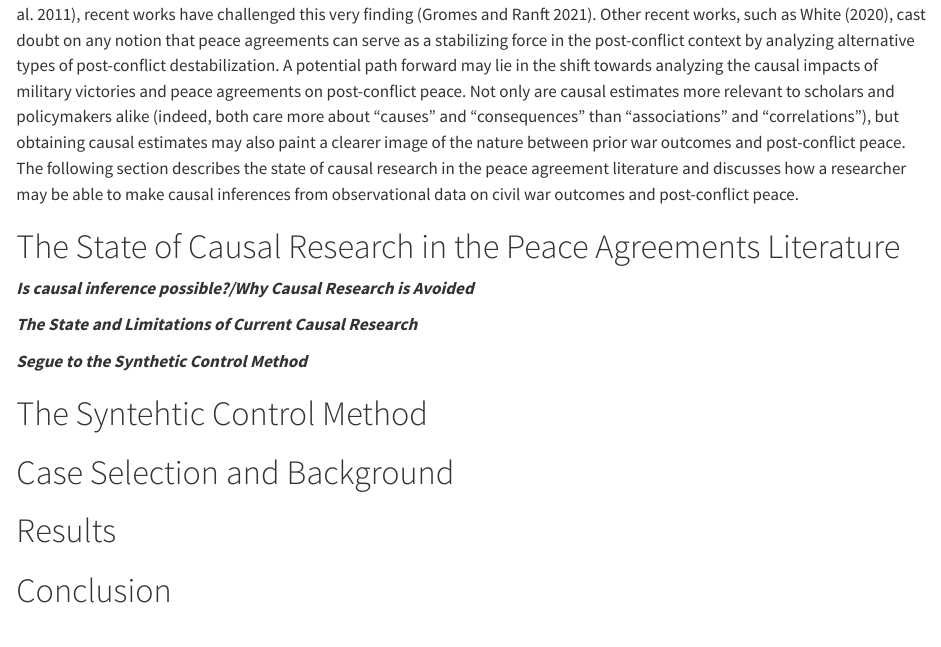
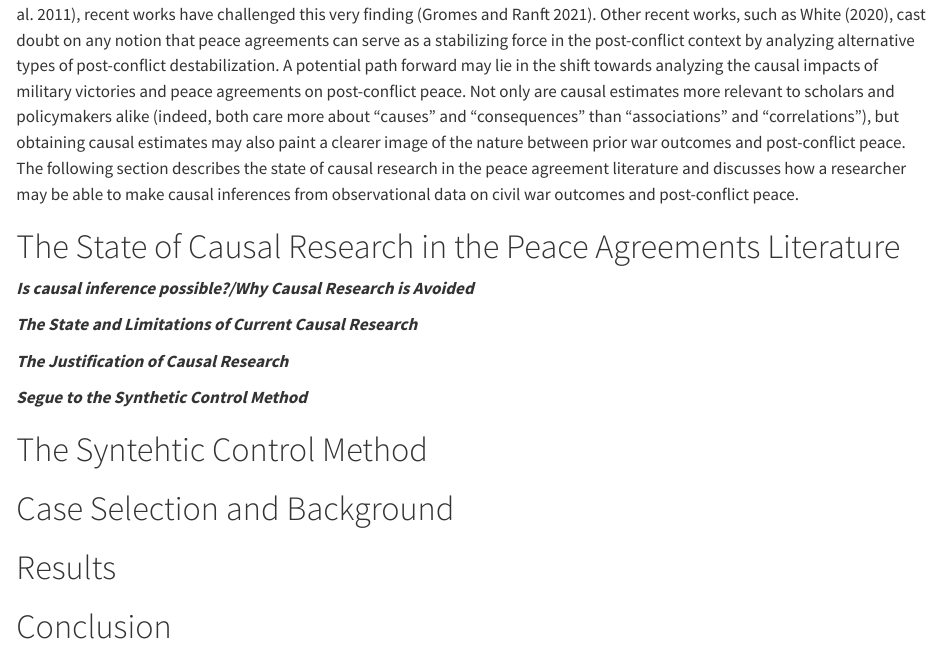
Before and after one commit to Brian-Lookabaugh/Causal-Impact-of-Peace-Agreements-on-Peace, a Quarto document (Manuscripts/Peace Agreement Causal Inference Word.qmd): the page in a window 1100 px wide, from 1840 px down. Rendered offline with R 4.5, knitr and Pandoc in place of Quarto, with nearby package versions; drawn as R Markdown's standard HTML page in place of the format the file asks for; some code elsewhere in the file could not run offline; a font, style sheet, LaTeX package, included part or bibliography that could not be used is replaced or left out.

Commit message:
Final updates to rough draft of literature review

```diff
--- a/Manuscripts/Peace Agreement Causal Inference Word.qmd
+++ b/Manuscripts/Peace Agreement Causal Inference Word.qmd
@@ -71,8 +71,9 @@ After decades of research, a consensus on the exact effect of prior war outcomes
 
 ***The State and Limitations of Current Causal Research***
 
+***The Justification of Causal Research***
+
 ***Segue to the Synthetic Control Method***
-
 
 # The Syntehtic Control Method
 
```
